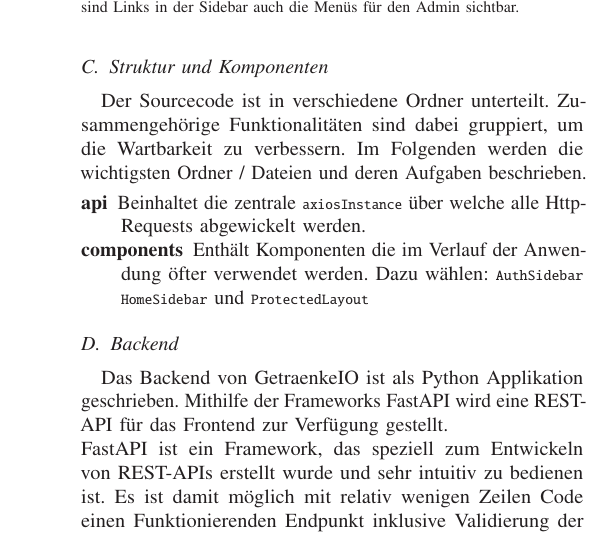
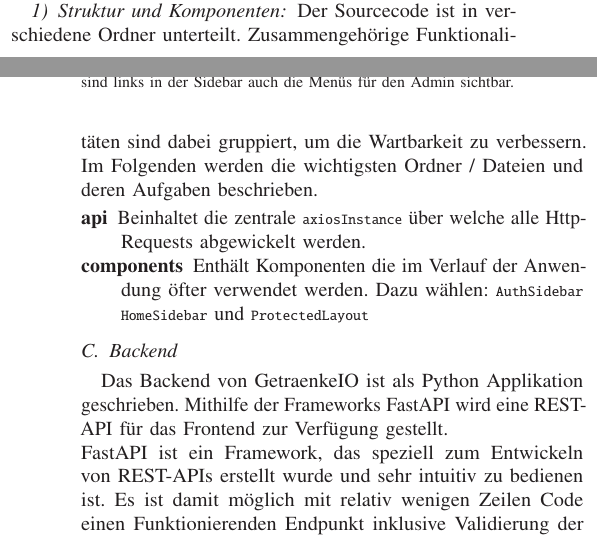
Before and after one commit to shiraayuki/BCN-2025SS-TeamBlau-GetraenkeIO, a LaTeX document (sys-doc/techrep/2025SS_TeamBlau_Architektur_GetraenkeIO.tex): part of one column of page 3 of 5 before the commit and two parts of the columns of pages 2 and 3 of 5 after it, the two joined at a grey line, cut so that both start at the same text. Compiled offline with pdfLaTeX.

Commit message:
Doku: Kleinere Format-und Rechtschreibfehler beheben.

```diff
--- a/sys-doc/techrep/2025SS_TeamBlau_Architektur_GetraenkeIO.tex
+++ b/sys-doc/techrep/2025SS_TeamBlau_Architektur_GetraenkeIO.tex
@@ -292,12 +291,12 @@ Für die zentrale Zustandsverwaltung wird die Bibliothek \textbf{Redux} verwende
 	\centering
 	\includegraphics[width=1.0\linewidth]{Oberflaeche_Getraenkeuebersicht}
 	\caption{Zentrale Seite mit Getränkeübersicht, Guthabenanzeige und der Möglichkeit ein Getränk zu Buchen.
-	Aktuell ist ein Admin eingeloggt, daher sind Links in der Sidebar auch die Menüs für den Admin sichtbar.}
+	Aktuell ist ein Admin eingeloggt, daher sind links in der Sidebar auch die Menüs für den Admin sichtbar.}
 	\label{fig:oberflaechegetraenkeuebersicht}
 \end{figure*}
 
 
-\subsection{Struktur und Komponenten}
+\subsubsection{Struktur und Komponenten}
 Der Sourcecode ist in verschiedene Ordner unterteilt. Zusammengehörige Funktionalitäten sind dabei gruppiert, um die Wartbarkeit zu verbessern. Im Folgenden werden die wichtigsten Ordner / Dateien und deren Aufgaben beschrieben.
 
 \begin{description}
```
Also changed, not shown: sys-doc/techrep/2025SS_TeamBlau_Architektur_GetraenkeIO.pdf, sys-doc/techrep/2025SS_TeamBlau_Architektur_GetraenkeIO.tex (3 more changed lines).
